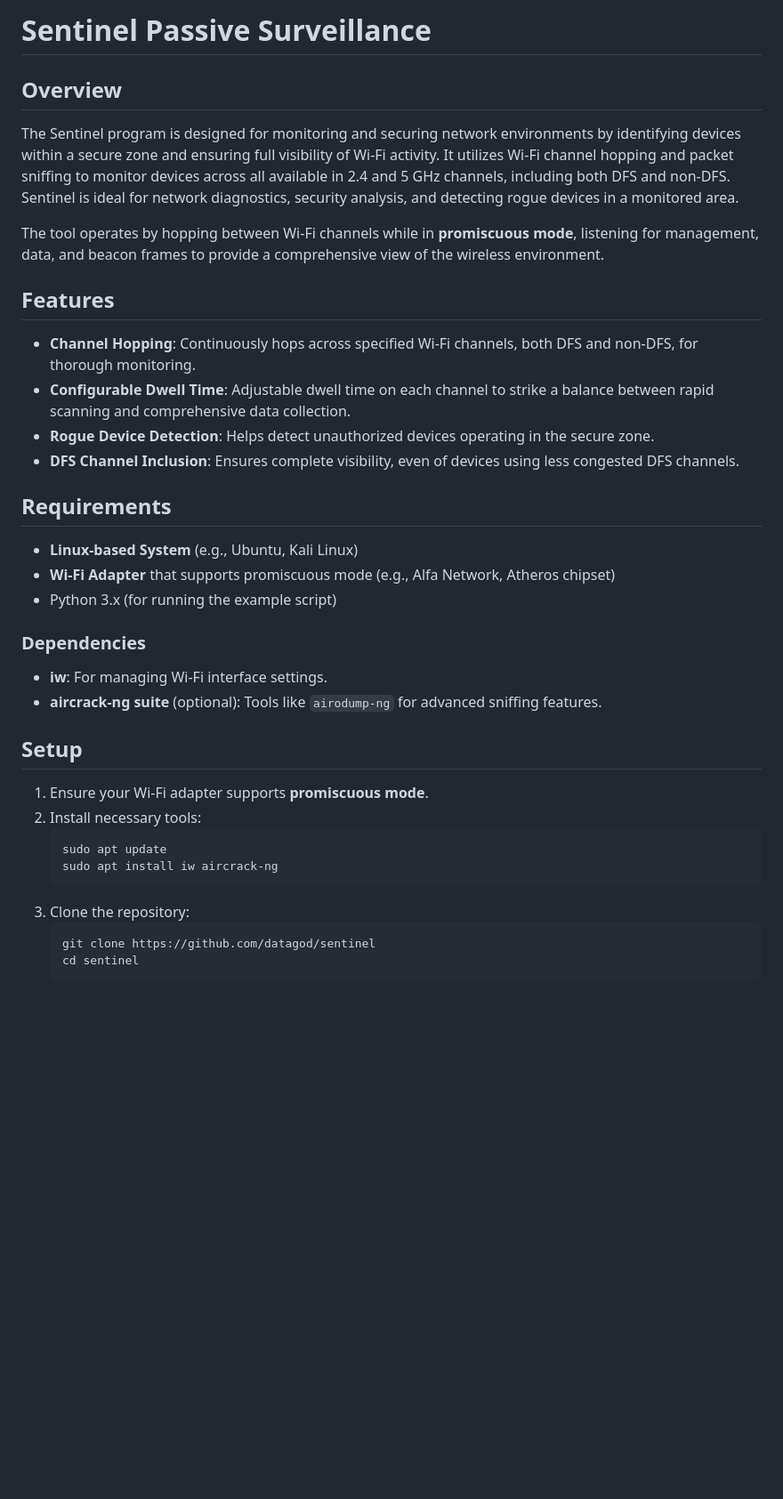
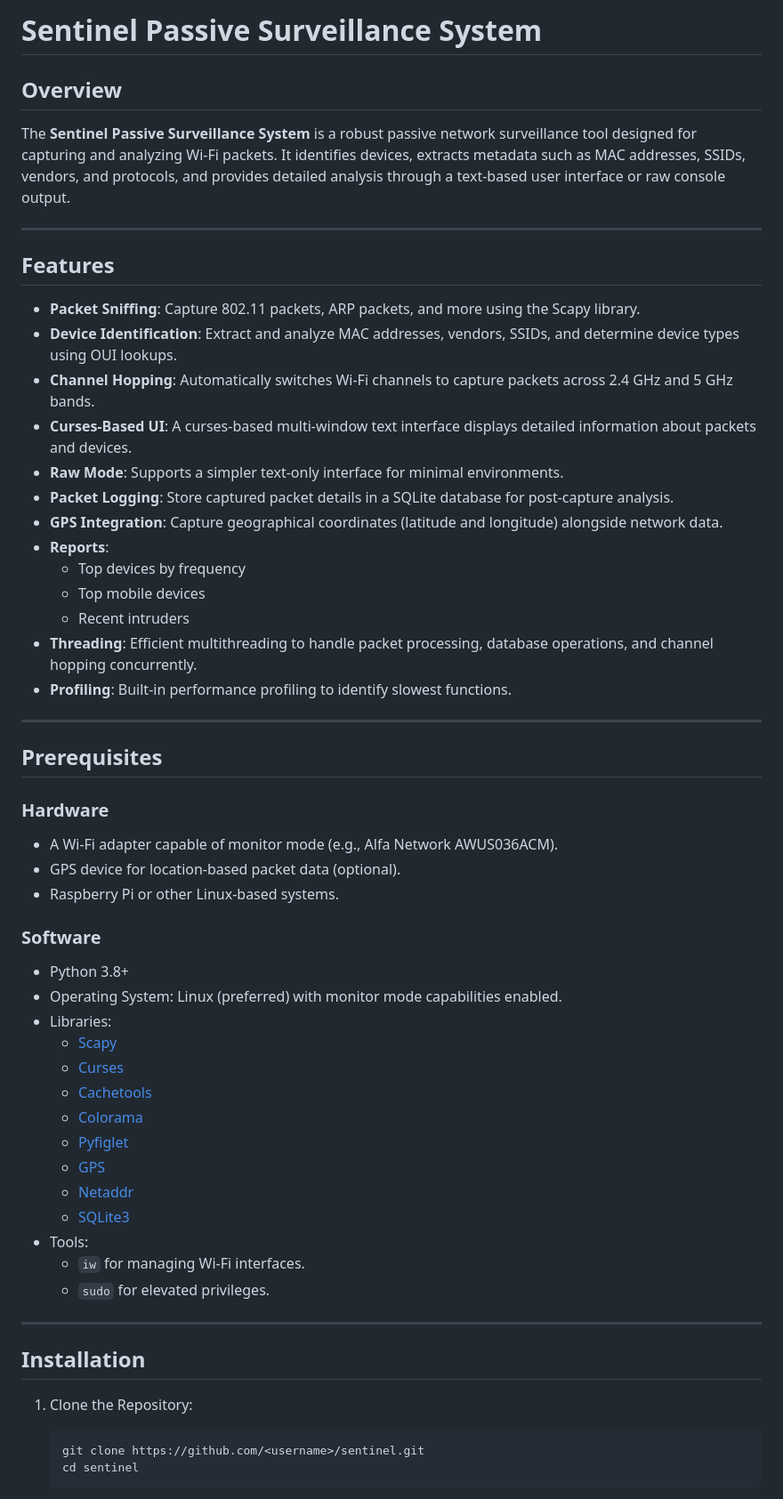
Before and after one commit to datagod/Sentinel, a Markdown page: README.md, the part around the change printed below. Shown: that part at 89% size. GitHub-like rendering; blank space fills up the shorter version.

````diff
--- a/README.md
+++ b/README.md
@@ -1,34 +1,56 @@
-# Sentinel Passive Surveillance
+# Sentinel Passive Surveillance System
 
 ## Overview
-The Sentinel program is designed for monitoring and securing network environments by identifying devices within a secure zone and ensuring full visibility of Wi-Fi activity. It utilizes Wi-Fi channel hopping and packet sniffing to monitor devices across all available in 2.4 and 5 GHz channels, including both DFS and non-DFS. Sentinel is ideal for network diagnostics, security analysis, and detecting rogue devices in a monitored area.
+The **Sentinel Passive Surveillance System** is a robust passive network surveillance tool designed for capturing and analyzing Wi-Fi packets. It identifies devices, extracts metadata such as MAC addresses, SSIDs, vendors, and protocols, and provides detailed analysis through a text-based user interface or raw console output.
 
-The tool operates by hopping between Wi-Fi channels while in **promiscuous mode**, listening for management, data, and beacon frames to provide a comprehensive view of the wireless environment.
+---
 
 ## Features
-- **Channel Hopping**: Continuously hops across specified Wi-Fi channels, both DFS and non-DFS, for thorough monitoring.
-- **Configurable Dwell Time**: Adjustable dwell time on each channel to strike a balance between rapid scanning and comprehensive data collection.
-- **Rogue Device Detection**: Helps detect unauthorized devices operating in the secure zone.
-- **DFS Channel Inclusion**: Ensures complete visibility, even of devices using less congested DFS channels.
+- **Packet Sniffing**: Capture 802.11 packets, ARP packets, and more using the Scapy library.
+- **Device Identification**: Extract and analyze MAC addresses, vendors, SSIDs, and determine device types using OUI lookups.
+- **Channel Hopping**: Automatically switches Wi-Fi channels to capture packets across 2.4 GHz and 5 GHz bands.
+- **Curses-Based UI**: A curses-based multi-window text interface displays detailed information about packets and devices.
+- **Raw Mode**: Supports a simpler text-only interface for minimal environments.
+- **Packet Logging**: Store captured packet details in a SQLite database for post-capture analysis.
+- **GPS Integration**: Capture geographical coordinates (latitude and longitude) alongside network data.
+- **Reports**:
+  - Top devices by frequency
+  - Top mobile devices
+  - Recent intruders
+- **Threading**: Efficient multithreading to handle packet processing, database operations, and channel hopping concurrently.
+- **Profiling**: Built-in performance profiling to identify slowest functions.
 
-## Requirements
-- **Linux-based System** (e.g., Ubuntu, Kali Linux)
-- **Wi-Fi Adapter** that supports promiscuous mode (e.g., Alfa Network, Atheros chipset)
-- Python 3.x (for running the example script)
+---
 
-### Dependencies
-- **iw**: For managing Wi-Fi interface settings.
-- **aircrack-ng suite** (optional): Tools like `airodump-ng` for advanced sniffing features.
+## Prerequisites
 
-## Setup
-1. Ensure your Wi-Fi adapter supports **promiscuous mode**.
-2. Install necessary tools:
-   ```sh
-   sudo apt update
-   sudo apt install iw aircrack-ng
-   ```
-3. Clone the repository:
-   ```sh
-   git clone https://github.com/datagod/sentinel
+### Hardware
+- A Wi-Fi adapter capable of monitor mode (e.g., Alfa Network AWUS036ACM).
+- GPS device for location-based packet data (optional).
+- Raspberry Pi or other Linux-based systems.
+
+### Software
+- Python 3.8+
+- Operating System: Linux (preferred) with monitor mode capabilities enabled.
+- Libraries:
+  - [Scapy](https://scapy.net/)
+  - [Curses](https://docs.python.org/3/library/curses.html)
+  - [Cachetools](https://github.com/tkem/cachetools)
+  - [Colorama](https://pypi.org/project/colorama/)
+  - [Pyfiglet](https://pypi.org/project/pyfiglet/)
+  - [GPS](https://pypi.org/project/gps/)
+  - [Netaddr](https://pypi.org/project/netaddr/)
+  - [SQLite3](https://www.sqlite.org/index.html)
+- Tools:
+  - `iw` for managing Wi-Fi interfaces.
+  - `sudo` for elevated privileges.
+
+---
+
+## Installation
+
+1. Clone the Repository:
+   ```bash
+   git clone https://github.com/<username>/sentinel.git
    cd sentinel
    ```
````
Also changed, not shown: other parts of README.md (+143 -39 lines).
